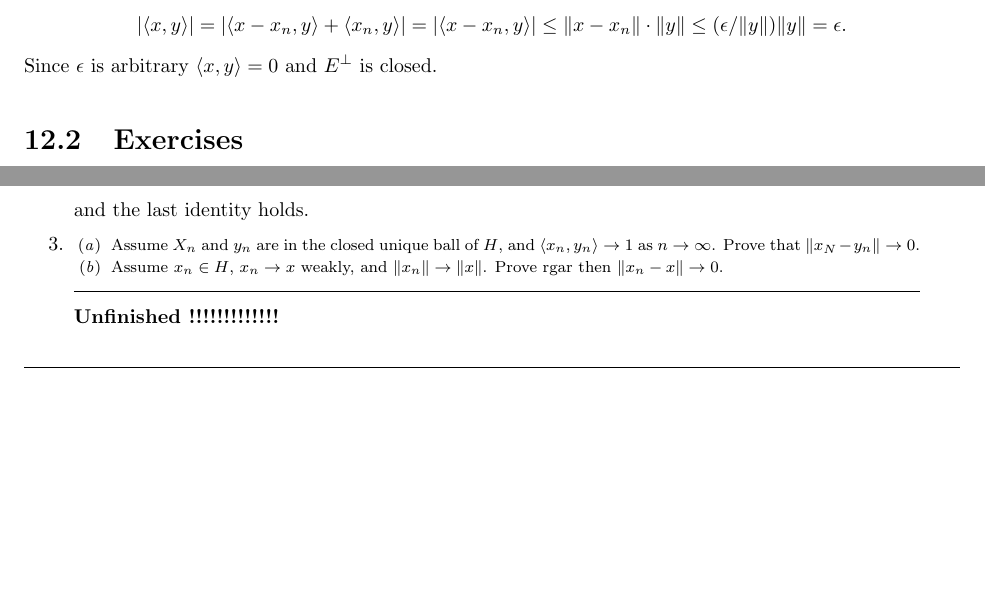
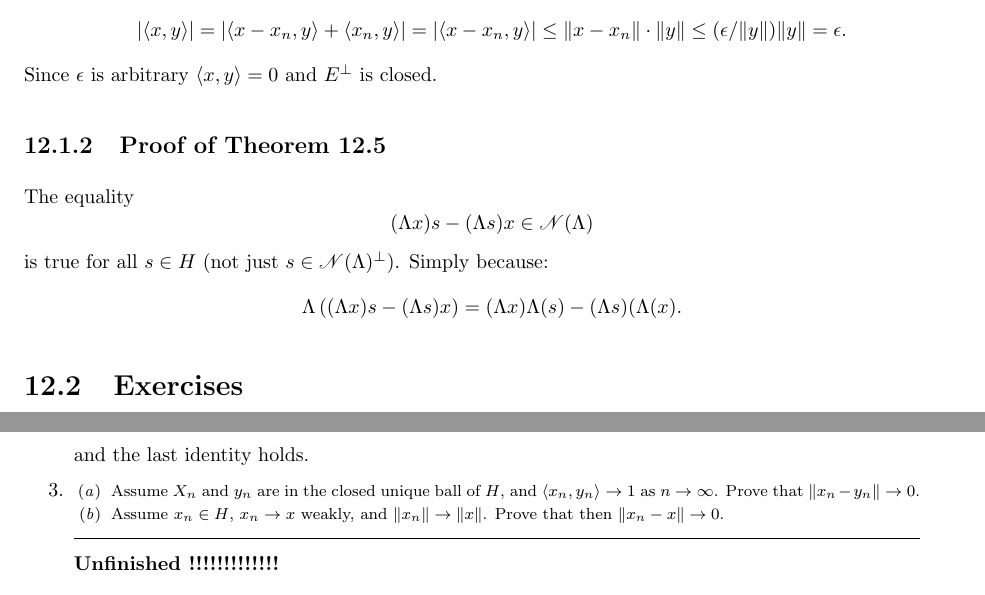
Before and after one commit to yotam-medini/mymath, a LaTeX thesis (rudin/fa/rudinfa-letter.tex, which reads rudin/fa/rudinfa12.tex): two parts of pages 101 and 102 of 106 before the commit and two parts of pages 101 and 103 of 108 after it, joined at a grey line, cut so that both start at the same text, the shorter picture padded with empty space. Compiled offline with pdfLaTeX.

Commit message:
rudinfa: note on proof 12.5

```diff
--- a/rudin/fa/rudinfa12.tex
+++ b/rudin/fa/rudinfa12.tex
@@ -25,6 +26,20 @@ Now
  \leq \|x - x_n\|\cdot \|y\| \leq (\epsilon/\|y\|)\|y\| = \epsilon.
 \end{equation*}
 Since \(\epsilon\) is arbitrary \(\lrangle{x,y} = 0\) and \(E^\perp\) is closed.
+
+%%%%%%%%%%%%%%%%%%%%%%%%%%%%%%%%
+\subsection{Proof of Theorem 12.5}
+
+The equality
+\begin{equation*}
+(\Lambda x)s - (\Lambda s)x \in \scrN(\Lambda)
+\end{equation*}
+is true for all \(s\in H\) (not just \(s\in \scrN(\Lambda)^\perp\)).
+Simply because:
+\begin{equation*}
+\Lambda\left((\Lambda x)s - (\Lambda s)x\right)
+= (\Lambda x)\Lambda(s) - (\Lambda s)(\Lambda(x).
+\end{equation*}
 
 %%%%%%%%%%%%%%%%%%%%%%%%%%%%%%%%%%%%%%%%%%%%%%%%%%%%%%%%%%%%%%%%%%%%%%%%
 %%%%%%%%%%%%%%%%%%%%%%%%%%%%%%%%%%%%%%%%%%%%%%%%%%%%%%%%%%%%%%%%%%%%%%%%
@@ -149,10 +164,10 @@ and the last identity holds.
 \itemch{a}
 Assume \(X_n\) and \(y_n\) are in the closed unique ball of $H$,
 and \(\lrangle{x_n, y_n} \to 1\) as \(n\to\infty\).
-Prove that \(\|x_N -y_n\| \to 0\).
+Prove that \(\|x_n -y_n\| \to 0\).
 \itemch{b}
 Assume \(x_n\in H\), \(x_n\to x\) weakly, and \(\|x_n\| \to \|x\|\).
-Prove rgar then \(\|x_n - x\|\to 0\).
+Prove that then \(\|x_n - x\|\to 0\).
 \end{itemize}
 \end{excopy}
 
```
Also changed, not shown: rudin/fa/rudinfa12.tex (1 more changed lines).
